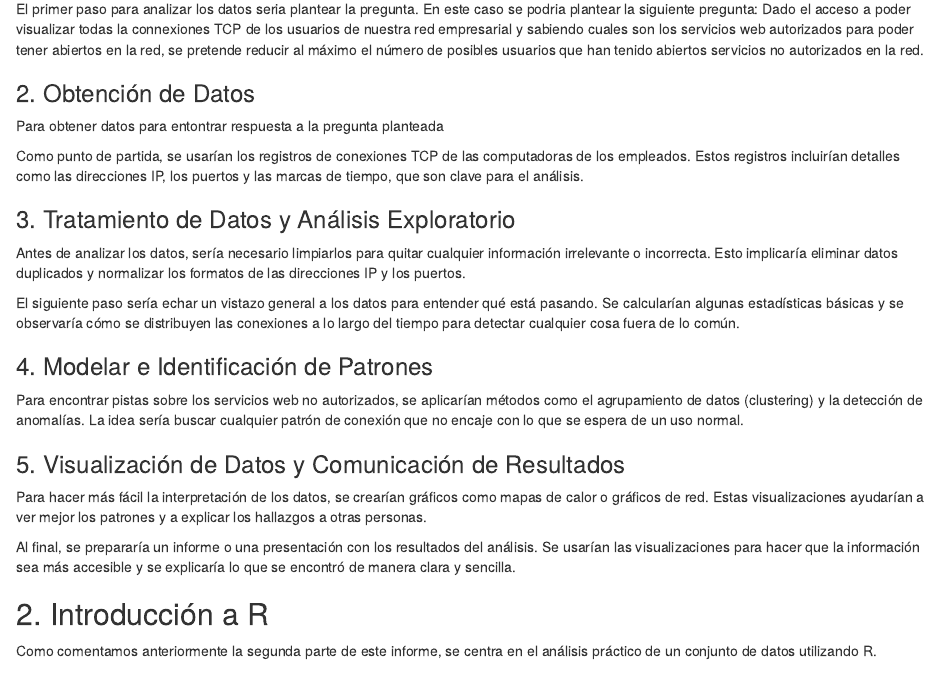
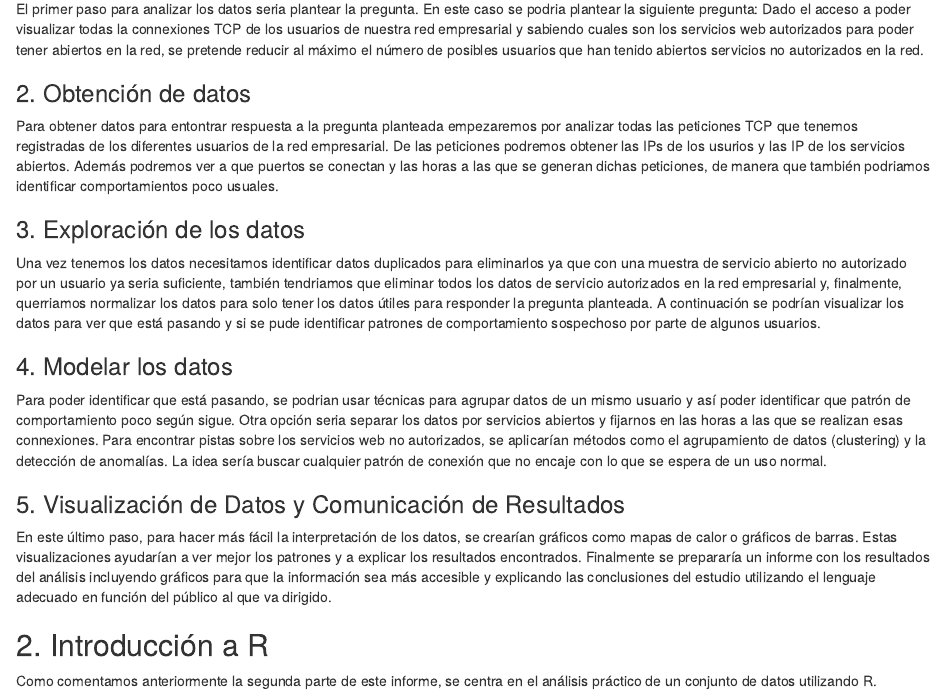
Before and after one commit to ddc12300/practica-dds-1, an R Markdown document (Practica1.Rmd): the page in a window 1100 px wide, from 960 px down. Rendered offline with R 4.5, knitr and Pandoc, with nearby package versions; some code elsewhere in the file could not run offline.

Commit message:
Modifico segunda pregunta teorica

```diff
--- a/Practica1.Rmd
+++ b/Practica1.Rmd
@@ -33,29 +33,26 @@ Sabemos que un usuario de nuestra red empresarial ha estado usando esta para fin
 
 ### 1. Plantear las preguntas
 
-El primer paso para analizar los datos seria plantear la pregunta. En este caso se podria plantear la siguiente pregunta: Dado el acceso a poder visualizar todas la connexiones TCP de los usuarios de nuestra red empresarial y sabiendo cuales son los servicios web autorizados para poder tener abiertos en la red, se pretende reducir al máximo el número de posibles usuarios que han tenido abiertos servicios no autorizados en la red.
+El primer paso para analizar los datos seria plantear la pregunta. En este caso se podria plantear la siguiente pregunta: Dado el acceso a poder visualizar todas la connexiones TCP de los usuarios de nuestra red empresarial y sabiendo cuales son los servicios web autorizados para poder tener abiertos en la red, se pretende reducir al máximo el número de posibles usuarios que han tenido  abiertos servicios no autorizados en la red.
 
-### 2. Obtención de Datos
 
-Para obtener datos para entontrar respuesta a la pregunta planteada
+### 2. Obtención de datos
 
-Como punto de partida, se usarían los registros de conexiones TCP de las computadoras de los empleados. Estos registros incluirían detalles como las direcciones IP, los puertos y las marcas de tiempo, que son clave para el análisis.
+Para obtener datos para entontrar respuesta a la pregunta planteada empezaremos por analizar todas las peticiones TCP que tenemos registradas de los diferentes usuarios de la red empresarial. De las peticiones podremos obtener las IPs de los usurios y las IP de los servicios abiertos. Además podremos ver a que puertos se conectan y las horas a las que se generan dichas peticiones, de manera que también podriamos identificar comportamientos poco usuales.
 
-### 3. Tratamiento de Datos y Análisis Exploratorio
+### 3. Exploración de los datos
 
-Antes de analizar los datos, sería necesario limpiarlos para quitar cualquier información irrelevante o incorrecta. Esto implicaría eliminar datos duplicados y normalizar los formatos de las direcciones IP y los puertos.
+Una vez tenemos los datos necesitamos identificar datos duplicados para eliminarlos ya que con una muestra de servicio abierto no autorizado por un usuario ya seria suficiente, también tendriamos que eliminar todos los datos de servicio autorizados en la red empresarial y, finalmente, querriamos normalizar los datos para solo tener los datos útiles para responder la pregunta planteada.
+A continuación se podrían visualizar los datos para ver que está pasando y si se pude identificar patrones de comportamiento sospechoso por parte de algunos usuarios.
 
-El siguiente paso sería echar un vistazo general a los datos para entender qué está pasando. Se calcularían algunas estadísticas básicas y se observaría cómo se distribuyen las conexiones a lo largo del tiempo para detectar cualquier cosa fuera de lo común.
+### 4. Modelar los datos
 
-### 4. Modelar e Identificación de Patrones
-
+Para poder identificar que está pasando, se podrian usar técnicas para agrupar datos de un mismo usuario y así poder identificar que patrón de comportamiento poco según sigue. Otra opción seria separar los datos por servicios abiertos y fijarnos en las horas a las que se realizan esas connexiones.
 Para encontrar pistas sobre los servicios web no autorizados, se aplicarían métodos como el agrupamiento de datos (clustering) y la detección de anomalías. La idea sería buscar cualquier patrón de conexión que no encaje con lo que se espera de un uso normal.
 
 ### 5. Visualización de Datos y Comunicación de Resultados
 
-Para hacer más fácil la interpretación de los datos, se crearían gráficos como mapas de calor o gráficos de red. Estas visualizaciones ayudarían a ver mejor los patrones y a explicar los hallazgos a otras personas.
-
-Al final, se prepararía un informe o una presentación con los resultados del análisis. Se usarían las visualizaciones para hacer que la información sea más accesible y se explicaría lo que se encontró de manera clara y sencilla.
+En este último paso, para hacer más fácil la interpretación de los datos, se crearían gráficos como mapas de calor o gráficos de barras. Estas visualizaciones ayudarían a ver mejor los patrones y a explicar los resultados encontrados. Finalmente se prepararía un informe con los resultados del análisis incluyendo gráficos para que la información sea más accesible y explicando las conclusiones del estudio utilizando el lenguaje adecuado en función del público al que va dirigido.
 
 ## 2. Introducción a R
 
```
